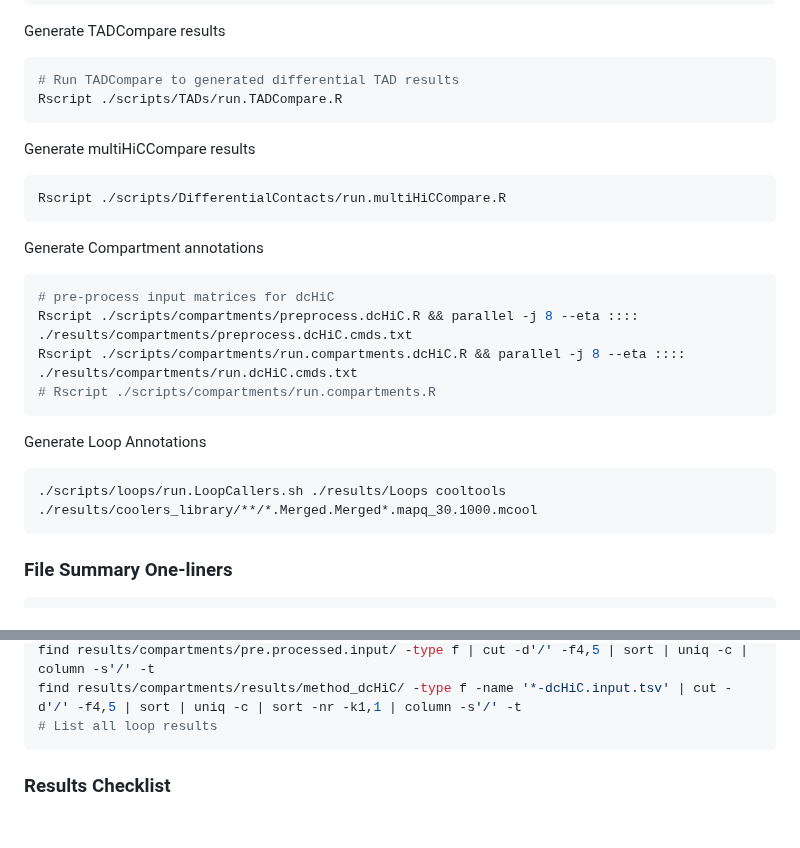
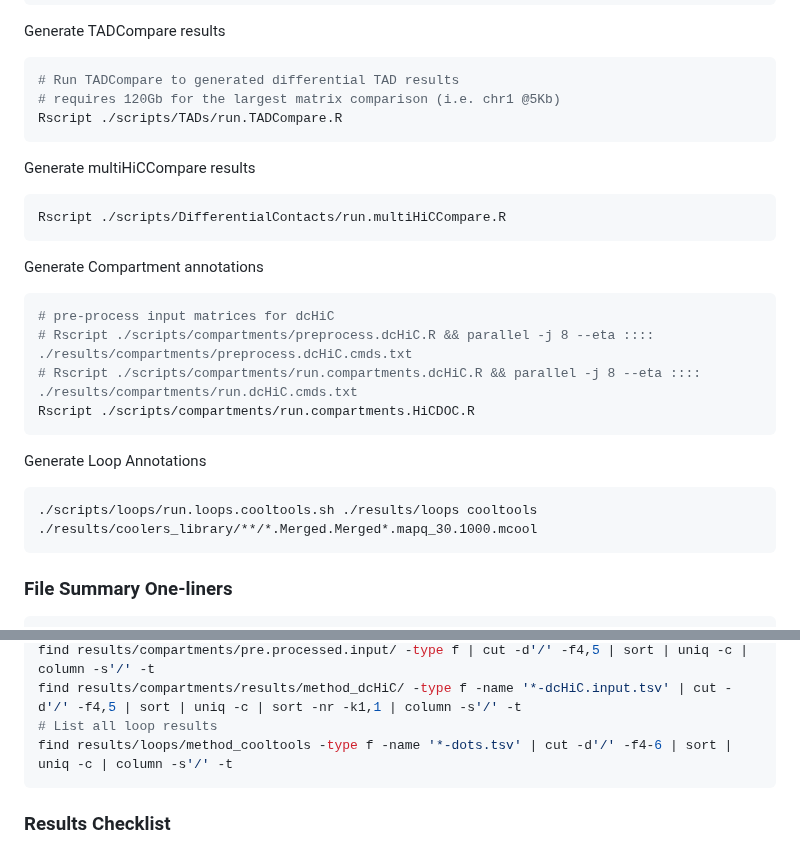
Before and after one commit to talkowski-lab/16p_HiC, a Markdown page: README.md, 2 parts joined by grey strips. Rendered like a GitHub page; blank space fills up the shorter version.

Commit message:
update loop and compartment commands

````diff
--- a/README.md
+++ b/README.md
@@ -237,6 +237,7 @@ Rscript ./scripts/TADs/run.ConsensusTADs.R
 Generate TADCompare results
 ```bash
 # Run TADCompare to generated differential TAD results
+# requires 120Gb for the largest matrix comparison (i.e. chr1 @5Kb)
 Rscript ./scripts/TADs/run.TADCompare.R
 ```
 Generate multiHiCCompare results
@@ -246,13 +247,13 @@ Rscript ./scripts/DifferentialContacts/run.multiHiCCompare.R
 Generate Compartment annotations
 ```bash
 # pre-process input matrices for dcHiC
-Rscript ./scripts/compartments/preprocess.dcHiC.R && parallel -j 8 --eta :::: ./results/compartments/preprocess.dcHiC.cmds.txt
-Rscript ./scripts/compartments/run.compartments.dcHiC.R && parallel -j 8 --eta :::: ./results/compartments/run.dcHiC.cmds.txt
-# Rscript ./scripts/compartments/run.compartments.R
+# Rscript ./scripts/compartments/preprocess.dcHiC.R && parallel -j 8 --eta :::: ./results/compartments/preprocess.dcHiC.cmds.txt
+# Rscript ./scripts/compartments/run.compartments.dcHiC.R && parallel -j 8 --eta :::: ./results/compartments/run.dcHiC.cmds.txt
+Rscript ./scripts/compartments/run.compartments.HiCDOC.R
 ```
 Generate Loop Annotations
 ```bash
-./scripts/loops/run.LoopCallers.sh ./results/Loops cooltools ./results/coolers_library/**/*.Merged.Merged*.mapq_30.1000.mcool
+./scripts/loops/run.loops.cooltools.sh ./results/loops cooltools ./results/coolers_library/**/*.Merged.Merged*.mapq_30.1000.mcool
 ```
 
 ### File Summary One-liners
@@ -278,6 +279,7 @@ find results/multiHiCCompare/results/ -type f -name '*-multiHiCCompare.tsv' | se
 find results/compartments/pre.processed.input/ -type f | cut -d'/' -f4,5 | sort | uniq -c | column -s'/' -t
 find results/compartments/results/method_dcHiC/ -type f -name '*-dcHiC.input.tsv' | cut -d'/' -f4,5 | sort | uniq -c | sort -nr -k1,1 | column -s'/' -t
 # List all loop results
+find results/loops/method_cooltools -type f -name '*-dots.tsv' | cut -d'/' -f4-6 | sort | uniq -c | column -s'/' -t
 ```
 
 ### Results Checklist
````
